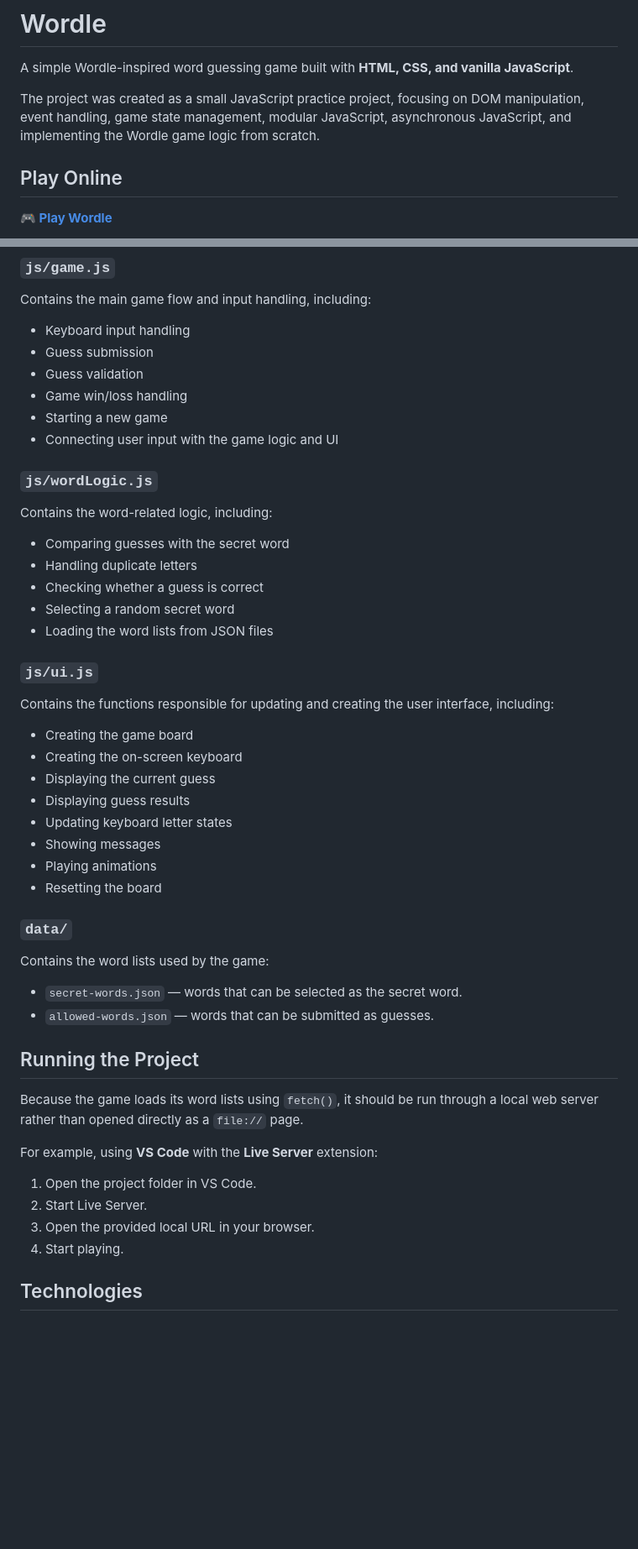
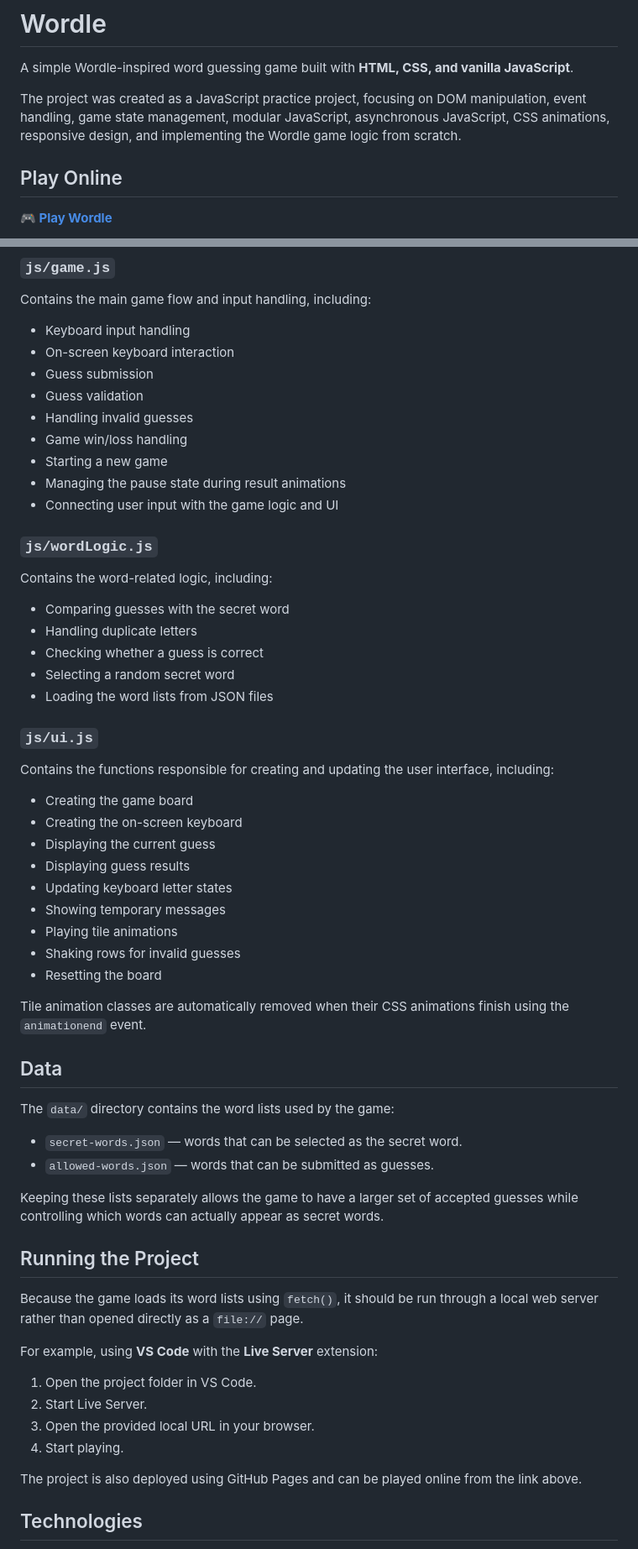
Before and after one commit to Roi52TK/wordle, a Markdown page: README.md, 2 parts joined by grey strips. Shown at 84% size. Drawn GitHub-style; blank space fills up the shorter version.

```diff
--- a/README.md
+++ b/README.md
@@ -2,7 +2,7 @@
 
 A simple Wordle-inspired word guessing game built with **HTML, CSS, and vanilla JavaScript**.
 
-The project was created as a small JavaScript practice project, focusing on DOM manipulation, event handling, game state management, modular JavaScript, asynchronous JavaScript, and implementing the Wordle game logic from scratch.
+The project was created as a JavaScript practice project, focusing on DOM manipulation, event handling, game state management, modular JavaScript, asynchronous JavaScript, CSS animations, responsive design, and implementing the Wordle game logic from scratch.
 
 ## Play Online
 
@@ -92,10 +103,13 @@ Contains the game's shared state and settings, including:
 Contains the main game flow and input handling, including:
 
 * Keyboard input handling
+* On-screen keyboard interaction
 * Guess submission
 * Guess validation
+* Handling invalid guesses
 * Game win/loss handling
 * Starting a new game
+* Managing the pause state during result animations
 * Connecting user input with the game logic and UI
 
 ### `js/wordLogic.js`
@@ -110,23 +124,28 @@ Contains the word-related logic, including:
 
 ### `js/ui.js`
 
-Contains the functions responsible for updating and creating the user interface, including:
+Contains the functions responsible for creating and updating the user interface, including:
 
 * Creating the game board
 * Creating the on-screen keyboard
 * Displaying the current guess
 * Displaying guess results
 * Updating keyboard letter states
-* Showing messages
-* Playing animations
+* Showing temporary messages
+* Playing tile animations
+* Shaking rows for invalid guesses
 * Resetting the board
 
-### `data/`
+Tile animation classes are automatically removed when their CSS animations finish using the `animationend` event.
 
-Contains the word lists used by the game:
+## Data
+
+The `data/` directory contains the word lists used by the game:
 
 * `secret-words.json` — words that can be selected as the secret word.
 * `allowed-words.json` — words that can be submitted as guesses.
+
+Keeping these lists separately allows the game to have a larger set of accepted guesses while controlling which words can actually appear as secret words.
 
 ## Running the Project
 
@@ -138,6 +157,8 @@ For example, using **VS Code** with the **Live Server** extension:
 2. Start Live Server.
 3. Open the provided local URL in your browser.
 4. Start playing.
+
+The project is also deployed using GitHub Pages and can be played online from the link above.
 
 ## Technologies
 
```
Also changed, not shown: other parts of README.md (+23 -7 lines).
